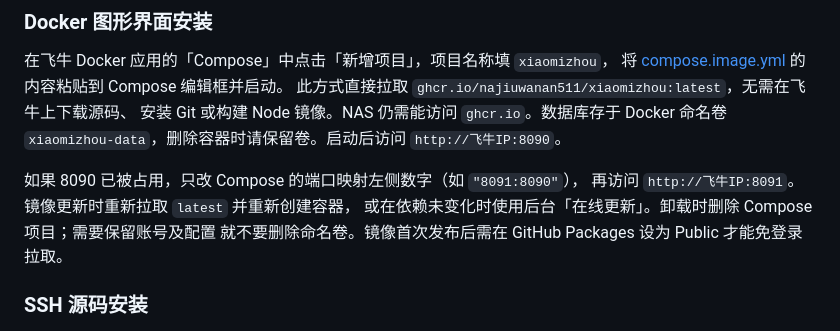
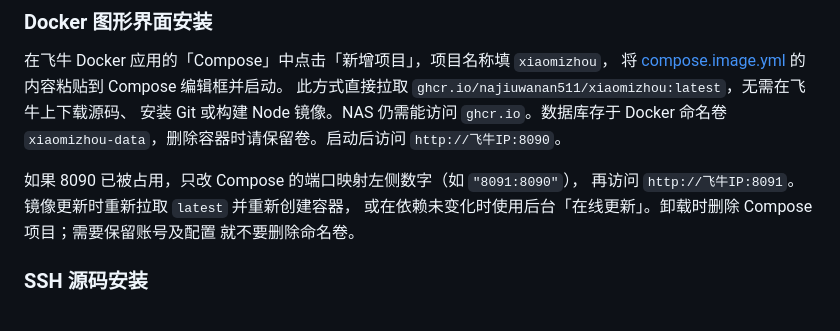
Before and after one commit to najiuwanan511/xiaomizhou, a Markdown page: xiaomizhou/README.md, the part around the change. Rendered like a GitHub page.

```diff
--- a/xiaomizhou/README.md
+++ b/xiaomizhou/README.md
@@ -33,7 +33,7 @@ node server.js
 如果 8090 已被占用，只改 Compose 的端口映射左侧数字（如 `"8091:8090"`），
 再访问 `http://飞牛IP:8091`。镜像更新时重新拉取 `latest` 并重新创建容器，
 或在依赖未变化时使用后台「在线更新」。卸载时删除 Compose 项目；需要保留账号及配置
-就不要删除命名卷。镜像首次发布后需在 GitHub Packages 设为 Public 才能免登录拉取。
+就不要删除命名卷。
 
 ### SSH 源码安装
 
```
